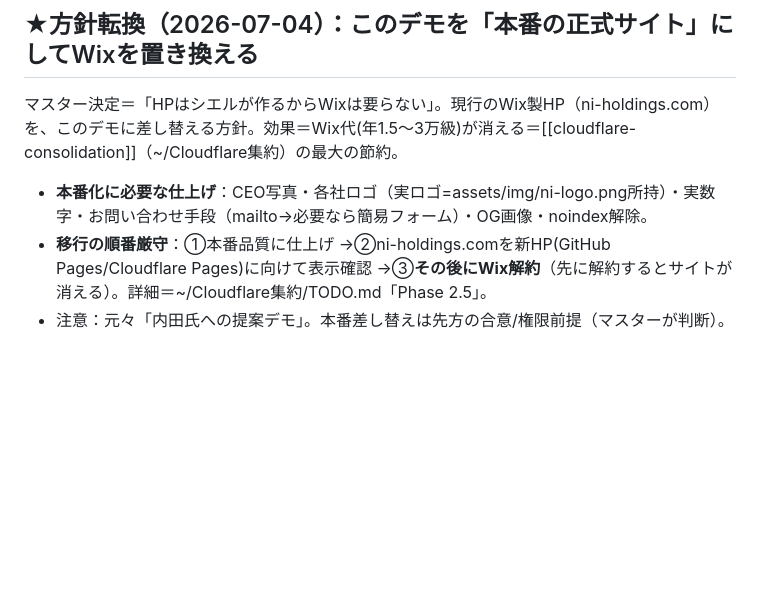
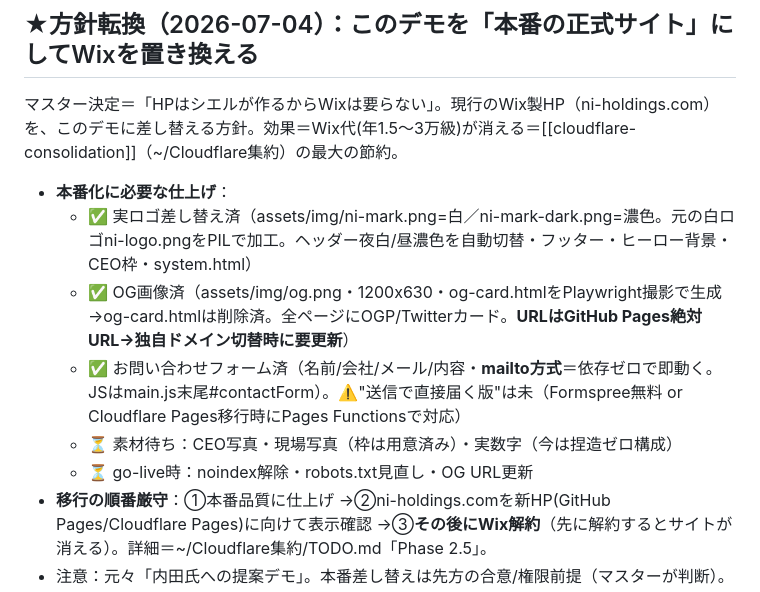
Before and after one commit to xkx0xux/ni-group-hp, a Markdown page: HANDOVER.md, the part around the change. GitHub-like rendering; blank space fills up the shorter version.

```diff
--- a/HANDOVER.md
+++ b/HANDOVER.md
@@ -57,7 +57,12 @@
 
 ## ★方針転換（2026-07-04）：このデモを「本番の正式サイト」にしてWixを置き換える
 マスター決定＝「HPはシエルが作るからWixは要らない」。現行のWix製HP（ni-holdings.com）を、このデモに差し替える方針。効果＝Wix代(年1.5〜3万級)が消える＝[[cloudflare-consolidation]]（~/Cloudflare集約）の最大の節約。
-- **本番化に必要な仕上げ**：CEO写真・各社ロゴ（実ロゴ=assets/img/ni-logo.png所持）・実数字・お問い合わせ手段（mailto→必要なら簡易フォーム）・OG画像・noindex解除。
+- **本番化に必要な仕上げ**：
+  - ✅ 実ロゴ差し替え済（assets/img/ni-mark.png=白／ni-mark-dark.png=濃色。元の白ロゴni-logo.pngをPILで加工。ヘッダー夜白/昼濃色を自動切替・フッター・ヒーロー背景・CEO枠・system.html）
+  - ✅ OG画像済（assets/img/og.png・1200x630・og-card.htmlをPlaywright撮影で生成→og-card.htmlは削除済。全ページにOGP/Twitterカード。**URLはGitHub Pages絶対URL→独自ドメイン切替時に要更新**）
+  - ✅ お問い合わせフォーム済（名前/会社/メール/内容・**mailto方式**＝依存ゼロで即動く。JSはmain.js末尾#contactForm）。⚠️"送信で直接届く版"は未（Formspree無料 or Cloudflare Pages移行時にPages Functionsで対応）
+  - ⏳ 素材待ち：CEO写真・現場写真（枠は用意済み）・実数字（今は捏造ゼロ構成）
+  - ⏳ go-live時：noindex解除・robots.txt見直し・OG URL更新
 - **移行の順番厳守**：①本番品質に仕上げ →②ni-holdings.comを新HP(GitHub Pages/Cloudflare Pages)に向けて表示確認 →③**その後にWix解約**（先に解約するとサイトが消える）。詳細＝~/Cloudflare集約/TODO.md「Phase 2.5」。
 - 注意：元々「内田氏への提案デモ」。本番差し替えは先方の合意/権限前提（マスターが判断）。
 
```
Also changed, not shown: CHANGELOG.md (+7 -0 lines).
